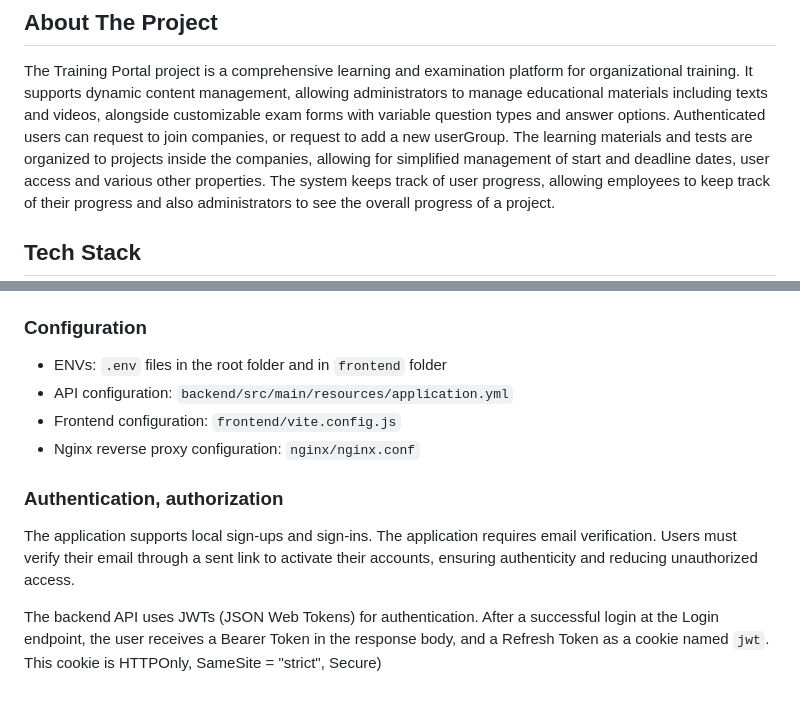
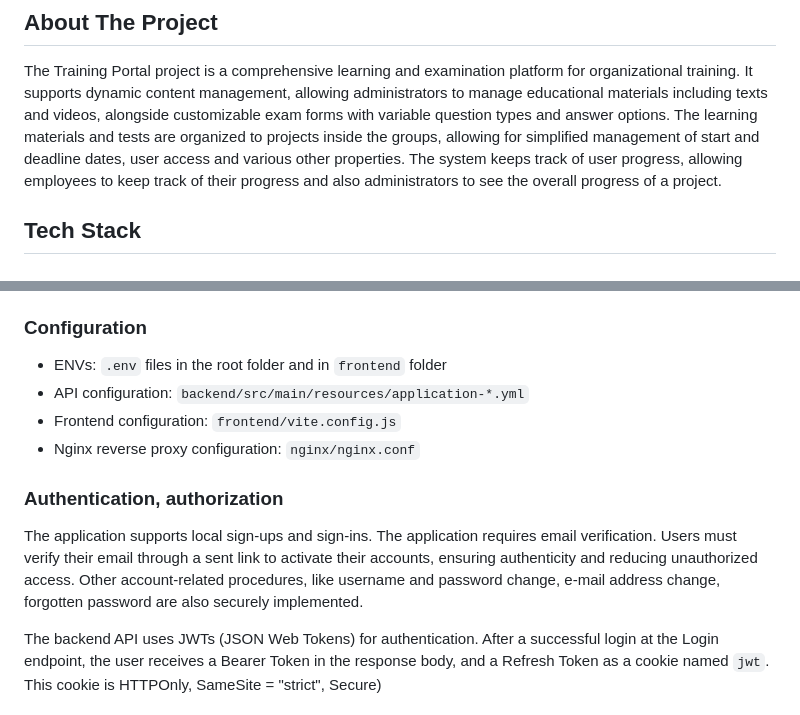
Before and after one commit to DNadas98/training-portal, a Markdown page: README.md, 2 parts joined by grey strips. Rendered like a GitHub page.

```diff
--- a/README.md
+++ b/README.md
@@ -68,8 +68,7 @@
 The Training Portal project is a comprehensive learning and examination platform for organizational
 training. It supports dynamic content management, allowing administrators to manage educational
 materials including texts and videos, alongside customizable exam forms with variable question types
-and answer options. Authenticated users can request to join companies, or request to add a new
-userGroup. The learning materials and tests are organized to projects inside the companies, allowing
+and answer options. The learning materials and tests are organized to projects inside the groups, allowing
 for simplified management of start and deadline dates, user access and various other properties. The
 system keeps track of user progress, allowing employees to keep track of their progress and also
 administrators to see the overall progress of a project.
@@ -151,7 +150,7 @@ The project uses Nginx as reverse-proxy and static file server.
 ### Configuration
 
 - ENVs: `.env` files in the root folder and in `frontend` folder
-- API configuration: `backend/src/main/resources/application.yml`
+- API configuration: `backend/src/main/resources/application-*.yml`
 - Frontend configuration: `frontend/vite.config.js`
 - Nginx reverse proxy configuration: `nginx/nginx.conf`
 
@@ -160,7 +159,8 @@ The project uses Nginx as reverse-proxy and static file server.
 The application supports local sign-ups and sign-ins. The application requires email verification.
 Users must verify their email
 through a sent link to activate their accounts, ensuring authenticity and reducing unauthorized
-access.
+access. Other account-related procedures, like username and password change, e-mail address change,
+forgotten password are also securely implemented.
 
 The backend API uses JWTs (JSON Web Tokens) for authentication. After a successful login at the
 Login endpoint, the user receives a Bearer Token in the response body, and a Refresh Token
```
